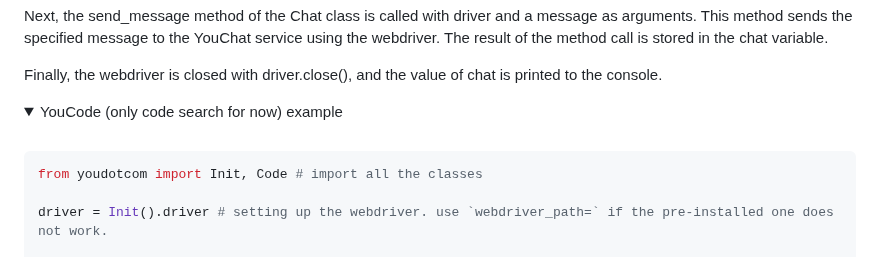
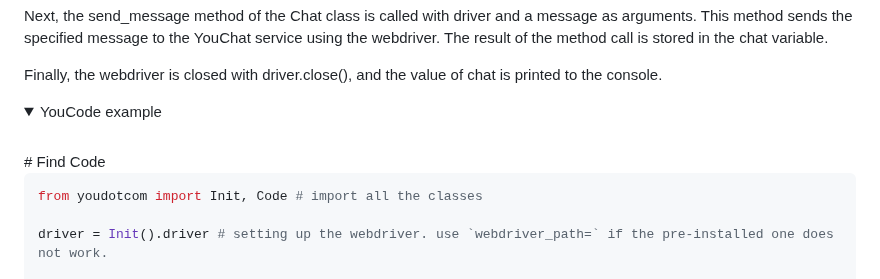
Before and after one commit to You-OpenSource/You-Python, a Markdown page: README.md, the part around the change. Drawn GitHub-style; folded sections open.

````diff
--- a/README.md
+++ b/README.md
@@ -102,8 +102,9 @@ Finally, the webdriver is closed with driver.close(), and the value of chat is p
 </details>
 
 <details>
-<summary>YouCode (only code search for now) example</summary>
+<summary>YouCode example</summary>
 <br>
+# Find Code
 
 ```python
 from youdotcom import Init, Code # import all the classes
````
